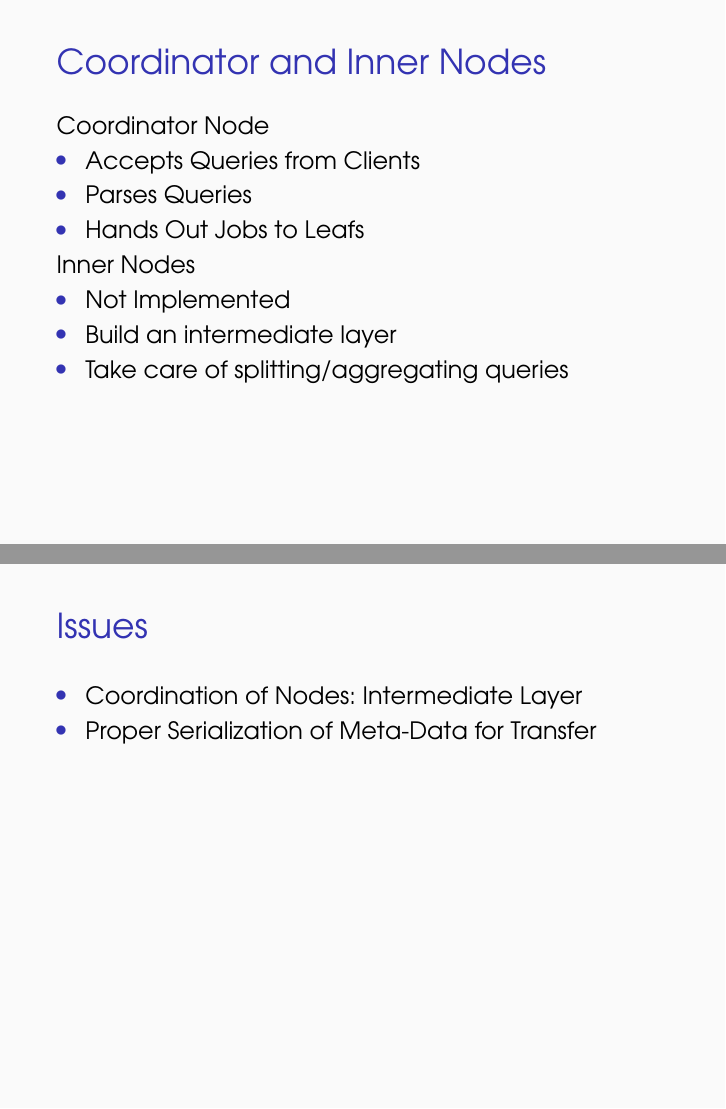
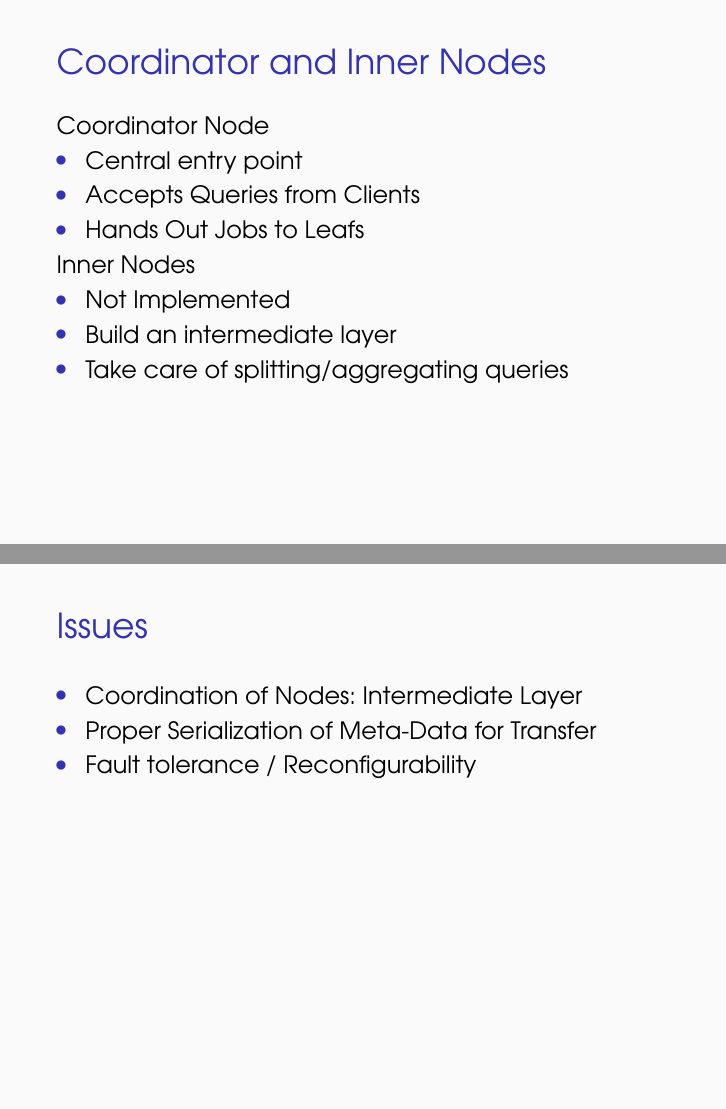
Before and after one commit to aljoscha/impro3-report, LaTeX slides (presi/main.beamer.tex, which reads presi/main.tex): pages 11 and 14 of 15, joined at a grey line. Compiled offline with pdfLaTeX.

Commit message:
minor edits;

```diff
--- a/presi/main.tex
+++ b/presi/main.tex
@@ -184,8 +184,8 @@ basicstyle=\ttfamily,
 \begin{frame}<presentation>{Coordinator and Inner Nodes}
   Coordinator Node
   \begin{niitemize}
+    \item Central entry point
     \item Accepts Queries from Clients
-    \item Parses Queries
     \item Hands Out Jobs to Leafs
   \end{niitemize}
   Inner Nodes
@@ -223,10 +223,11 @@ basicstyle=\ttfamily,
 \end{frame}
 
 \begin{frame}<presentation>{Issues}
-\begin{niitemize}
- \item Coordination of Nodes: Intermediate Layer
- \item Proper Serialization of Meta-Data for Transfer
-\end{niitemize}
+  \begin{niitemize}
+   \item Coordination of Nodes: Intermediate Layer
+   \item Proper Serialization of Meta-Data for Transfer
+   \item Fault tolerance / Reconfigurability
+  \end{niitemize}
 \end{frame}
 
 
```
